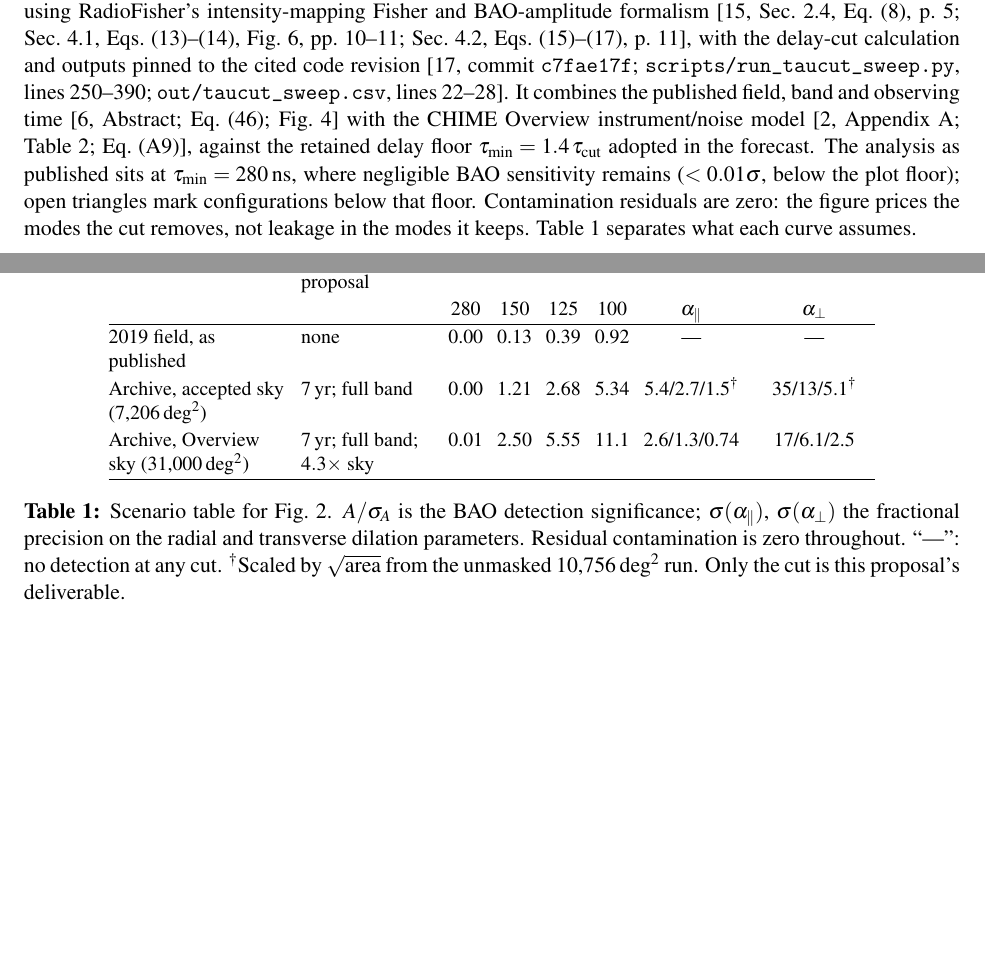
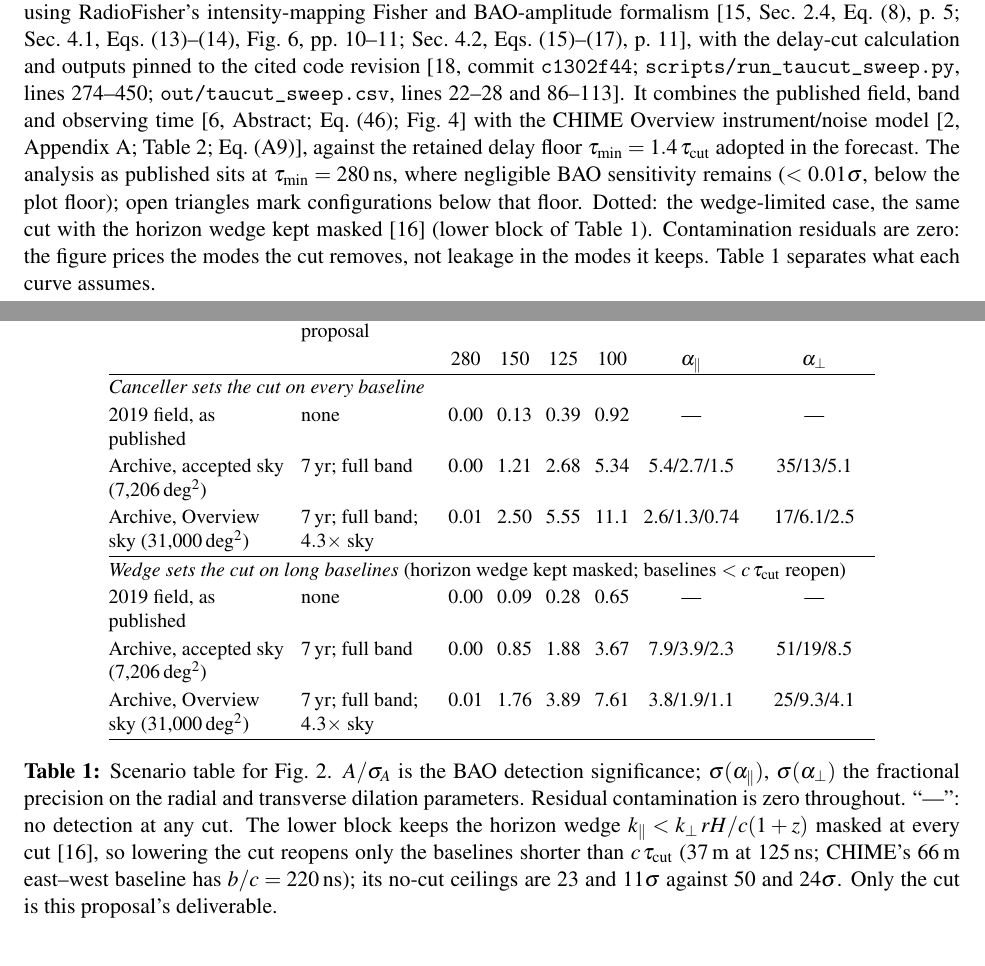
Before and after one commit to djgormley/postdoc_proposal, a LaTeX document (main.tex): two parts of pages 6 and 7 of 13 before the commit and two parts of pages 6 and 8 of 14 after it, joined at a grey line, cut so that both start at the same text, the shorter picture padded with empty space. Compiled offline with pdfLaTeX.

Commit message:
Add the wedge-limited forecast
Table 1 gains the block in which the horizon wedge, not the canceller, sets the cut on long baselines, from the RFIsher run now pinned in the citation (c1302f44); the risk paragraph and the Year 2 threshold quote its numbers, and the figure carries the two archive curves dotted. The accepted-sky alpha errors are read directly from that run, so the sqrt(area) footnote is gone.

```diff
--- a/main.tex
+++ b/main.tex
@@ -42,6 +42,7 @@
 \newcommand{\todo}[1]{\textcolor{red}{[#1]}}
 \newcommand{\hMpc}{\,h\,\mathrm{Mpc}^{-1}}
 \newcommand{\kpar}{k_\parallel}
+\newcommand{\kperp}{k_\perp}
 \newcommand{\cyl}{\mathrm{CHIME}}
 \setlist{nosep,leftmargin=1.2em}
 
@@ -120,7 +121,7 @@ Estimation follows from detection: on a ridge, $\hat\epsilon_k(y,t)=C(\tau,\tau_
 \begin{figure}[tp]
 \centering
 \includegraphics[width=0.80\textwidth]{fig_taucut_bao_fig10.pdf}
-\caption{What the discarded window is worth, drawn on the axis of Fig.~10 of~\cite[Sec.~5.3; Eq.~(37); Fig.~10]{chime2025auto}. \emph{Top:} the published filter's RMS residual against the delay of a mode, with the 200\,ns cut and the 200--280\,ns transition shaded. \emph{Bottom:} BAO detection significance from an \texttt{RFIsher} Fisher forecast using RadioFisher's intensity-mapping Fisher and BAO-amplitude formalism~\cite[Sec.~2.4, Eq.~(8), p.~5; Sec.~4.1, Eqs.~(13)--(14), Fig.~6, pp.~10--11; Sec.~4.2, Eqs.~(15)--(17), p.~11]{radiofisher}, with the delay-cut calculation and outputs pinned to the cited code revision~\cite[commit \texttt{c7fae17f}; \protect\path{scripts/run_taucut_sweep.py}, lines~250--390; \protect\path{out/taucut_sweep.csv}, lines~22--28]{rfisher_code}. It combines the published field, band and observing time~\cite[Abstract; Eq.~(46); Fig.~4]{chime2025auto} with the CHIME Overview instrument/noise model~\cite[Appendix~A; Table~2; Eq.~(A9)]{chime2022}, against the retained delay floor $\tau_{\rm min}=1.4\,\tau_{\rm cut}$ adopted in the forecast. The analysis as published sits at $\tau_{\rm min}=280$\,ns, where negligible BAO sensitivity remains ($<0.01\sigma$, below the plot floor); open triangles mark configurations below that floor. Contamination residuals are zero: the figure prices the modes the cut removes, not leakage in the modes it keeps. Table~\ref{tab:scen} separates what each curve assumes.}
+\caption{What the discarded window is worth, drawn on the axis of Fig.~10 of~\cite[Sec.~5.3; Eq.~(37); Fig.~10]{chime2025auto}. \emph{Top:} the published filter's RMS residual against the delay of a mode, with the 200\,ns cut and the 200--280\,ns transition shaded. \emph{Bottom:} BAO detection significance from an \texttt{RFIsher} Fisher forecast using RadioFisher's intensity-mapping Fisher and BAO-amplitude formalism~\cite[Sec.~2.4, Eq.~(8), p.~5; Sec.~4.1, Eqs.~(13)--(14), Fig.~6, pp.~10--11; Sec.~4.2, Eqs.~(15)--(17), p.~11]{radiofisher}, with the delay-cut calculation and outputs pinned to the cited code revision~\cite[commit \texttt{c1302f44}; \protect\path{scripts/run_taucut_sweep.py}, lines~274--450; \protect\path{out/taucut_sweep.csv}, lines~22--28 and 86--113]{rfisher_code}. It combines the published field, band and observing time~\cite[Abstract; Eq.~(46); Fig.~4]{chime2025auto} with the CHIME Overview instrument/noise model~\cite[Appendix~A; Table~2; Eq.~(A9)]{chime2022}, against the retained delay floor $\tau_{\rm min}=1.4\,\tau_{\rm cut}$ adopted in the forecast. The analysis as published sits at $\tau_{\rm min}=280$\,ns, where negligible BAO sensitivity remains ($<0.01\sigma$, below the plot floor); open triangles mark configurations below that floor. Dotted: the wedge-limited case, the same cut with the horizon wedge kept masked~\cite{seohirata2016} (lower block of Table~\ref{tab:scen}). Contamination residuals are zero: the figure prices the modes the cut removes, not leakage in the modes it keeps. Table~\ref{tab:scen} separates what each curve assumes.}
 \label{fig:taucut}
 \end{figure}
 
@@ -137,12 +138,18 @@ Estimation follows from detection: on a ridge, $\hat\epsilon_k(y,t)=C(\tau,\tau_
 Configuration & Assumes beyond this proposal & \multicolumn{4}{c}{$A/\sigma_A$ at $\tau_{\rm cut}$ [ns]} & \multicolumn{2}{c}{$\sigma(\alpha)$ at 150/125/100\,ns [\%]} \\
  & & 280 & 150 & 125 & 100 & $\alpha_\parallel$ & $\alpha_\perp$ \\
 \hline
+\multicolumn{8}{@{}l}{\emph{Canceller sets the cut on every baseline}} \\
 2019 field, as published & none & 0.00 & 0.13 & 0.39 & 0.92 & --- & --- \\
-Archive, accepted sky (7,206\,deg$^2$) & 7\,yr; full band & 0.00 & 1.21 & 2.68 & 5.34 & 5.4/2.7/1.5$^\dagger$ & 35/13/5.1$^\dagger$ \\
+Archive, accepted sky (7,206\,deg$^2$) & 7\,yr; full band & 0.00 & 1.21 & 2.68 & 5.34 & 5.4/2.7/1.5 & 35/13/5.1 \\
 Archive, Overview sky (31,000\,deg$^2$) & 7\,yr; full band; $4.3\times$ sky & 0.01 & 2.50 & 5.55 & 11.1 & 2.6/1.3/0.74 & 17/6.1/2.5 \\
 \hline
+\multicolumn{8}{@{}l}{\emph{Wedge sets the cut on long baselines} (horizon wedge kept masked; baselines $<c\,\tau_{\rm cut}$ reopen)} \\
+2019 field, as published & none & 0.00 & 0.09 & 0.28 & 0.65 & --- & --- \\
+Archive, accepted sky (7,206\,deg$^2$) & 7\,yr; full band & 0.00 & 0.85 & 1.88 & 3.67 & 7.9/3.9/2.3 & 51/19/8.5 \\
+Archive, Overview sky (31,000\,deg$^2$) & 7\,yr; full band; $4.3\times$ sky & 0.01 & 1.76 & 3.89 & 7.61 & 3.8/1.9/1.1 & 25/9.3/4.1 \\
+\hline
 \end{tabular}
-\caption{Scenario table for Fig.~\ref{fig:taucut}. $A/\sigma_A$ is the BAO detection significance; $\sigma(\alpha_\parallel)$, $\sigma(\alpha_\perp)$ the fractional precision on the radial and transverse dilation parameters. Residual contamination is zero throughout. ``---'': no detection at any cut. $^\dagger$Scaled by $\sqrt{\rm area}$ from the unmasked 10,756\,deg$^2$ run. Only the cut is this proposal's deliverable.}
+\caption{Scenario table for Fig.~\ref{fig:taucut}. $A/\sigma_A$ is the BAO detection significance; $\sigma(\alpha_\parallel)$, $\sigma(\alpha_\perp)$ the fractional precision on the radial and transverse dilation parameters. Residual contamination is zero throughout. ``---'': no detection at any cut. The lower block keeps the horizon wedge $\kpar<\kperp\,rH/c(1+z)$ masked at every cut~\cite{seohirata2016}, so lowering the cut reopens only the baselines shorter than $c\,\tau_{\rm cut}$ (37\,m at 125\,ns; CHIME's 66\,m east--west baseline has $b/c=220$\,ns); its no-cut ceilings are 23 and 11$\sigma$ against 50 and 24$\sigma$. Only the cut is this proposal's deliverable.}
 \label{tab:scen}
 \end{table}
 
```
Also changed, not shown: figs/fig_taucut_bao_fig10.pdf, main.tex (9 more changed lines).
